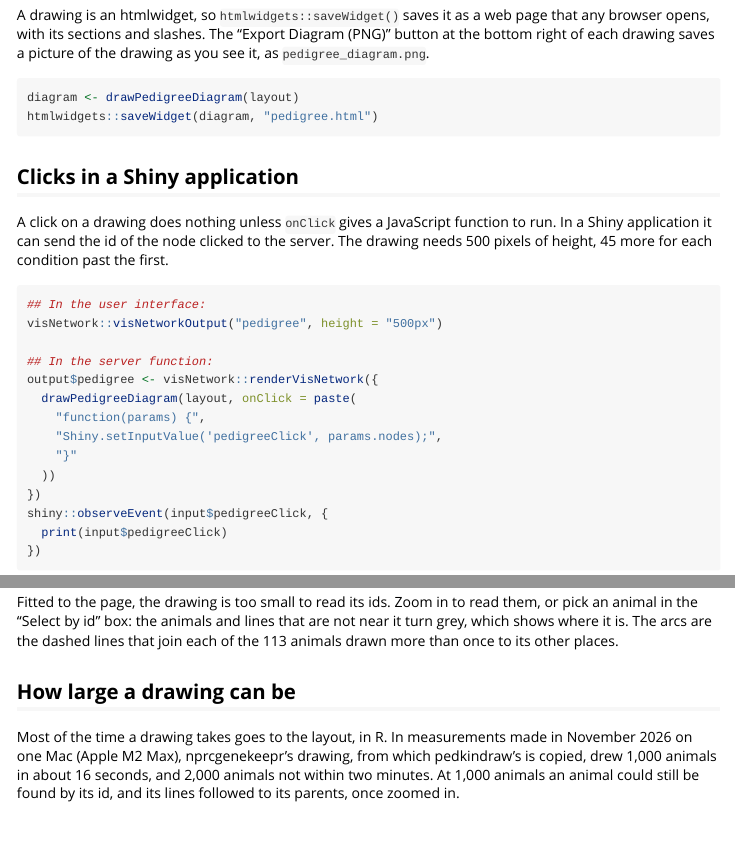
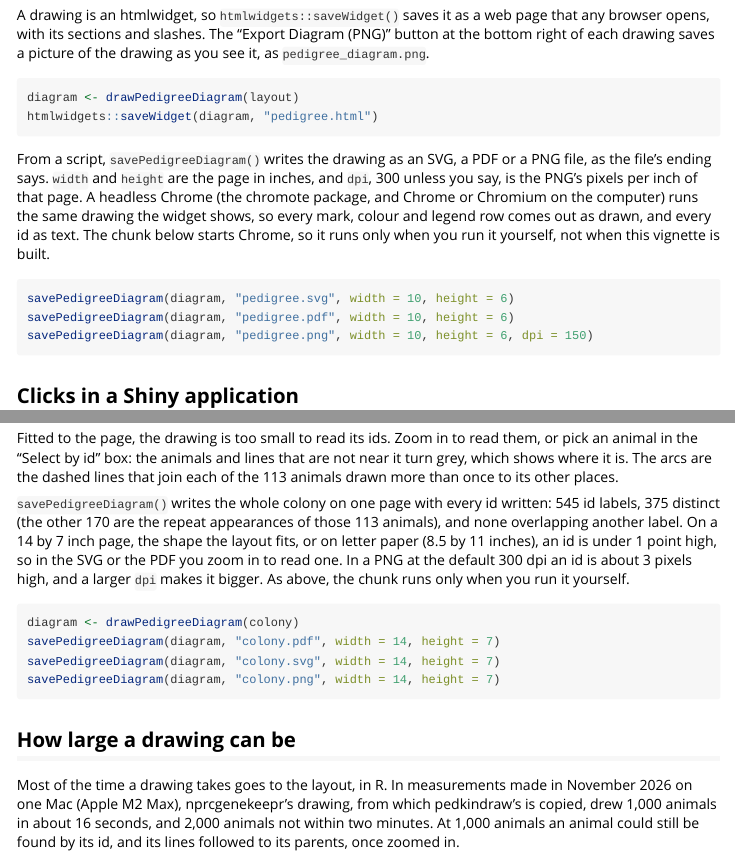
Before and after one commit to rmsharp/pedkindraw, an R Markdown document (vignettes/drawing.Rmd): the page in a window 1100 px wide, from 12530 px down, and a second part further down, joined at a grey line. Rendered offline with R 4.5, knitr and Pandoc, with nearby package versions; some code elsewhere in the file could not run offline; long lines of code are wrapped; common packages that the code uses without loading them are loaded.

Commit message:
feat: S72 -- G16c GREEN 2: the README and the two vignettes say how to save a drawing as an SVG, a PDF or a PNG file, and what the colony's files hold
vignettes/drawing.Rmd, "Saving a drawing": a paragraph on savePedigreeDiagram()
(the file's ending chooses; width and height in inches; dpi 300 unless told;
a headless Chrome) and the chunk "saveFiles" with eval = interactive() (it
starts Chrome; chromote leaves two pipes open, the gaps plan's dragon 26), and
the hidden chunk "saveFileClaims" that stops the build unless the arguments are
diagram, file, width, height, dpi and dpi's default is 300. "A colony-size
drawing": a paragraph (545 id labels, 375 distinct, the other 170 the repeat
appearances of the 113 animals drawn more than once, none overlapping another
label; under 1 point high on 14 by 7 inches and on letter paper, so zoom in on
the SVG or PDF; about 3 pixels high in a 300 dpi PNG, a larger dpi makes it
bigger) and the guarded chunk "colonyFiles"; the hidden "colonyClaims" chunk
now also checks, with no browser, 170 repeat nodes and 375 + 170 = 545 ids
written. The numbers the Chrome tests measure are in
test_savePedigreeDiagramColony.R. vignettes/pedkindraw.Rmd: one sentence and a
pointer to vignette("drawing"). README.Rmd: one sentence naming
savePedigreeDiagram(diagram, "pedigree.pdf") and the .svg, .pdf and .png
endings, and README.md rendered from it in a scratch copy with the current
package installed into a scratch library (the stale pedkindraw 0.0.1 in renv's
library untouched): its diff against the old README.md is that sentence only.

test_savePedigreeDiagramDocs.R: 6 tests, 27 expectations, 0 failed. Both
vignettes render in the scratch copy with every hidden check passing.

Co-Authored-By: Claude Sonnet 5.5 <noreply@anthropic.com>

````diff
--- a/vignettes/drawing.Rmd
+++ b/vignettes/drawing.Rmd
@@ -639,6 +639,30 @@
 htmlwidgets::saveWidget(diagram, "pedigree.html")
 ```
 
+From a script, `savePedigreeDiagram()` writes the drawing as an SVG, a PDF or a
+PNG file, as the file's ending says. `width` and `height` are the page in
+inches, and `dpi`, 300 unless you say, is the PNG's pixels per inch of that
+page. A headless Chrome (the chromote package, and Chrome or Chromium on the
+computer) runs the same drawing the widget shows, so every mark, colour and
+legend row comes out as drawn, and every id as text. The chunk below starts
+Chrome, so it runs only when you run it yourself, not when this vignette is
+built.
+
+```{r saveFiles, eval = interactive()}
+savePedigreeDiagram(diagram, "pedigree.svg", width = 10, height = 6)
+savePedigreeDiagram(diagram, "pedigree.pdf", width = 10, height = 6)
+savePedigreeDiagram(diagram, "pedigree.png", width = 10, height = 6, dpi = 150)
+```
+
+```{r saveFileClaims, include = FALSE}
+## What needs no browser: the arguments the text names and dpi's default.
+stopifnot(
+  identical(names(formals(savePedigreeDiagram)),
+            c("diagram", "file", "width", "height", "dpi")),
+  identical(formals(savePedigreeDiagram)$dpi, 300)
+)
+```
+
 ```{r saveClaims, include = FALSE}
 exportOptions <- drawPedigreeDiagram(layout)$x$export
 stopifnot(
@@ -715,6 +739,21 @@
 lines that join each of the 113 animals drawn more than once to its other
 places.
 
+`savePedigreeDiagram()` writes the whole colony on one page with every id
+written: 545 id labels, 375 distinct (the other 170 are the repeat appearances
+of those 113 animals), and none overlapping another label. On a 14 by 7 inch
+page, the shape the layout fits, or on letter paper (8.5 by 11 inches), an id
+is under 1 point high, so in the SVG or the PDF you zoom in to read one. In a
+PNG at the default 300 dpi an id is about 3 pixels high, and a larger `dpi`
+makes it bigger. As above, the chunk runs only when you run it yourself.
+
+```{r colonyFiles, eval = interactive()}
+diagram <- drawPedigreeDiagram(colony)
+savePedigreeDiagram(diagram, "colony.pdf", width = 14, height = 7)
+savePedigreeDiagram(diagram, "colony.svg", width = 14, height = 7)
+savePedigreeDiagram(diagram, "colony.png", width = 14, height = 7)
+```
+
 ```{r colonyClaims, include = FALSE}
 colonyWarning <- NULL
 colonyAgain <- withCallingHandlers(
````
Also changed, not shown: README.Rmd (+4 -1 lines), vignettes/pedkindraw.Rmd (+3 -1 lines), README.md, vignettes/drawing.Rmd (4 more changed lines).
